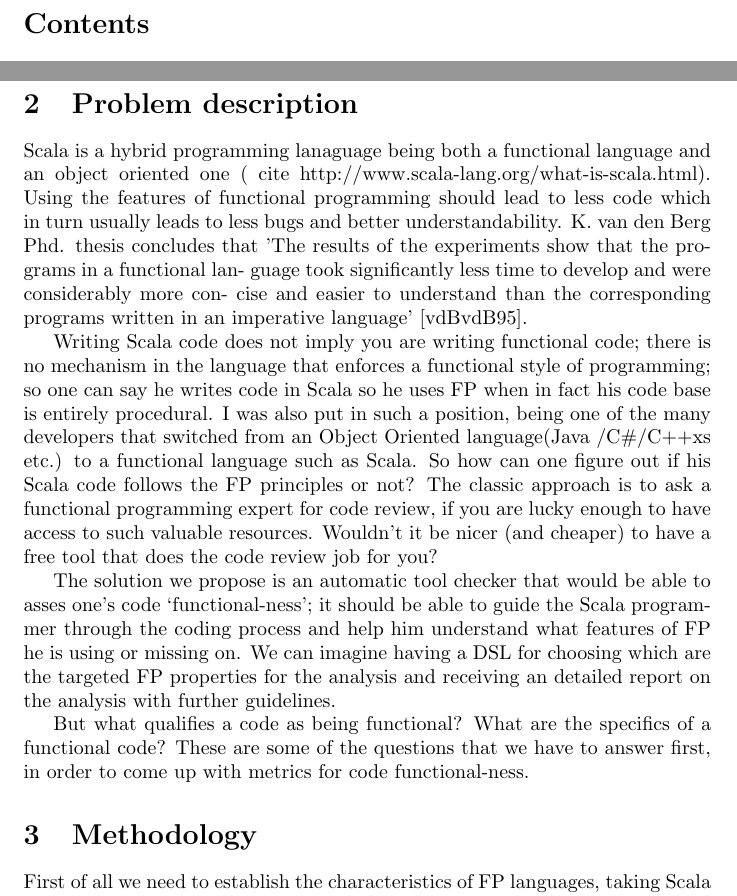
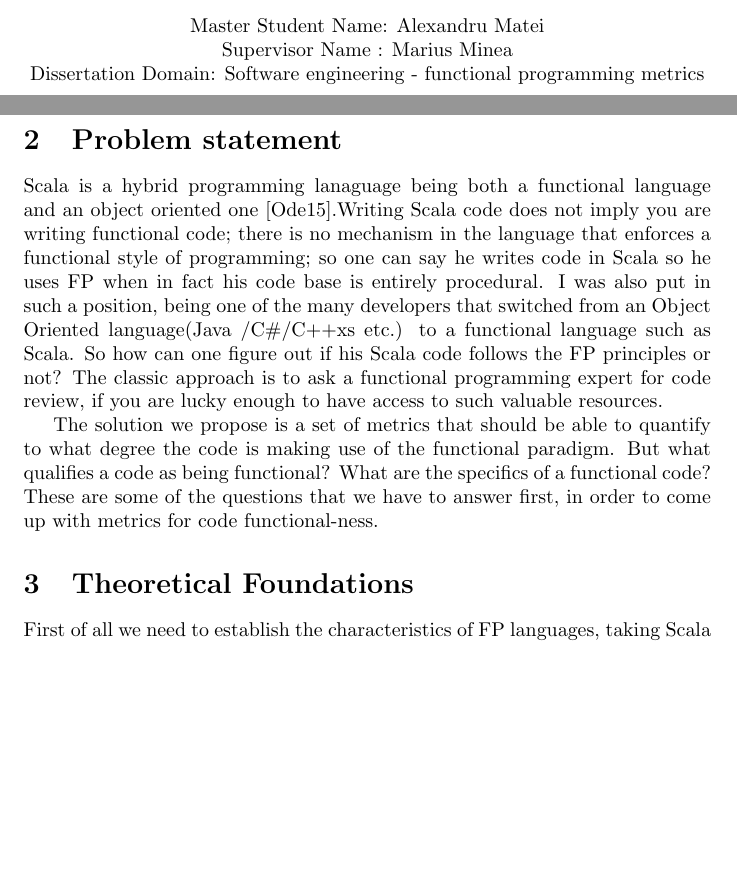
Before and after one commit to mateialexandru/MScThesis, a LaTeX document (study.tex): two parts of pages 2 and 5 of 11 before the commit and two parts of pages 1 and 5 of 11 after it, joined at a grey line, cut at the place of the change, the shorter picture padded with empty space. Compiled offline with pdfLaTeX.

Commit message:
Remove references to DSL, automatic tools, code size corelation with bugs; Update document structure based on University's template

```diff
--- a/study.tex
+++ b/study.tex
@@ -49,11 +49,21 @@
 \date{\today}
-\author{Alexandru Matei}
 
 \begin{document}
 
 
+
 \pagenumbering{gobble}
 \maketitle
+
+\vspace{30mm} %5mm vertical space
+
+\begin{center}
+Master Student Name: Alexandru Matei \par
+Supervisor Name : Marius Minea \par
+Dissertation Domain: Software engineering - functional programming metrics
+\end{center}
+
+\vfill
 
 \newpage
 \tableofcontents
@@ -87,17 +97,12 @@ One of its success factors is  Scala's compatibility with Java Virtual Machine h
 
 Another reason why FP comes in handy nowadays is that multiprocessor architectures become ubiquitous and developers need to get more familiar with distributed and multi-threaded computing; programming with shared state has proven to be pretty difficult to reason about and functional programming offers to save a lot of headaches by removing shared state from the equation and providing better concurrency abstractions (Futures, Actors) and we should also consider  the exceptional distribution capabilities of map-reduce that FP offers. Although the programming paradigm was born more than 80 years ago, FP seems like a totally new way of thinking about software to modern day developers, having lots of secret gems left to be discovered. \par
 
-\section {Problem description}
-Scala is a hybrid programming lanaguage being both a functional language and an object oriented one ( cite http://www.scala-lang.org/what-is-scala.html). Using the features of functional programming should lead to less code which in turn usually leads to less bugs and better understandability. K. van den Berg Phd. thesis concludes that 'The results of the experiments show that the programs in a functional lan- guage took significantly less time to develop and were considerably more con- cise and easier to understand than the corresponding programs written in an imperative language' \cite{DBLP:journals/infsof/BergB95}. \par
+\section {Problem statement}
+Scala is a hybrid programming lanaguage being both a functional language and an object oriented one \cite{scalalang:1}.Writing Scala code does not imply you are writing functional code;  there is no mechanism in the language that enforces a functional style of programming; so one can say he writes code in Scala so he uses FP when in fact his code base is entirely procedural. I was also put in such a position,  being one of the many  developers that  switched from an Object Oriented language(Java /C\#/C++xs etc.)  to a functional language such as Scala. So how can one figure out if his Scala code follows the FP principles or not? The classic approach is to ask a functional programming expert for code review, if you are lucky enough to have access to such valuable resources. \par
 
-Writing Scala code does not imply you are writing functional code;  there is no mechanism in the language that enforces a functional style of programming; so one can say he writes code in Scala so he uses FP when in fact his code base is entirely procedural. I was also put in such a position,  being one of the many  developers that  switched from an Object Oriented language(Java /C\#/C++xs etc.)  to a functional language such as Scala. So how can one figure out if his Scala code follows the FP principles or not? The classic approach is to ask a functional programming expert for code review, if you are lucky enough to have access to such valuable resources. Wouldn't it be nicer (and cheaper) to have a free tool that does the code review job for you? \par
+The solution we propose is a set of metrics that should be able to quantify to what degree the code is making use of the functional paradigm. But what  qualifies a code as being functional? What are the specifics of a functional code? These are some of the questions that we have to answer first, in order to come up with metrics for code functional-ness.\par
 
-The solution we propose is an automatic tool checker that would be able to asses one's code `functional-ness'; it should be able to guide the Scala programmer through the coding process and help him understand what features of FP he is using or missing on. We can imagine having a DSL for choosing which are the targeted FP properties for the analysis and receiving an detailed report on the analysis with further guidelines. \par
-
-But what  qualifies a code as being functional? What are the specifics of a functional code? These are some of the questions that we have to answer first, in order to come up with metrics for code functional-ness.\par
-
-
-\section {Methodology}
+\section {Theoretical Foundations}
 First of all we need to establish the characteristics of FP languages, taking Scala as an example. Only then we can elaborate further on the metrics and decide which ones are to be considered for the study. \par
 
 We get to ask ourselves the following questions: `how much does a method uses functional programming concepts?` Does it contain only immutable data, so no shared state? Does it use higher order functions for data processing? Does a method use advanced features such as monadic comprehension? Does a method use functional-like constructs such as anonymous inner classes? \par
```
Also changed, not shown: citation.bib (+7 -0 lines), study.pdf, study.tex (9 more changed lines).
